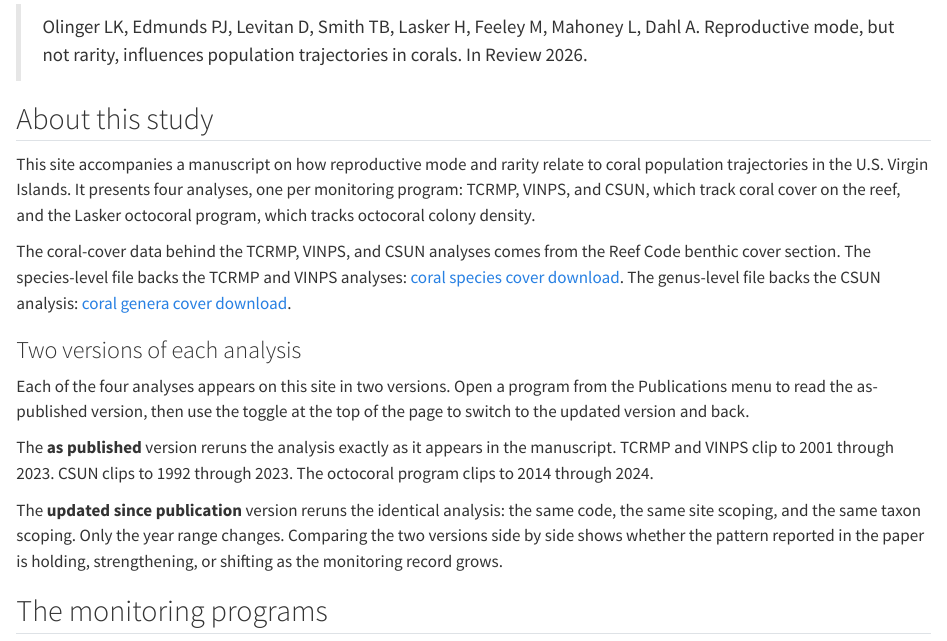
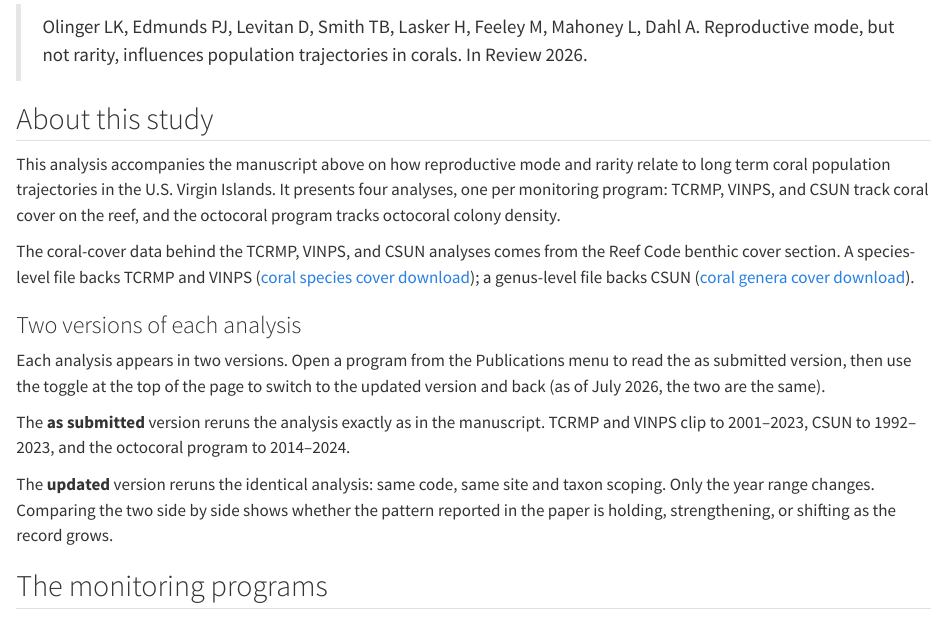
Before and after one commit to laurenkolinger/reprovsrarity.reefcode.org, a Quarto document (qmd/00_overview.qmd): the page in a window 1100 px wide, from 120 px down. Rendered offline with R 4.5, knitr and Pandoc in place of Quarto, with nearby package versions; drawn as R Markdown's standard HTML page in place of the format the file asks for.

Commit message:
Shorten Overview site prose; re-render; ignore OS/scratch files
Trim the About/Two-versions intro on the Overview page (methods and
reproductive-mode text unchanged), re-render the full site, and add
.DS_Store / .quarto / *.wmworking.qmd to .gitignore.

````diff
--- a/qmd/00_overview.qmd
+++ b/qmd/00_overview.qmd
@@ -7,17 +7,17 @@ subtitle: "About this study"
 
 ## About this study
 
-This site accompanies a manuscript on how reproductive mode and rarity relate to coral population trajectories in the U.S. Virgin Islands. It presents four analyses, one per monitoring program: TCRMP, VINPS, and CSUN, which track coral cover on the reef, and the Lasker octocoral program, which tracks octocoral colony density.
+This analysis accompanies the manuscript above on how reproductive mode and rarity relate to long term coral population trajectories in the U.S. Virgin Islands. It presents four analyses, one per monitoring program: TCRMP, VINPS, and CSUN track coral cover on the reef, and the octocoral program tracks octocoral colony density.
 
-The coral-cover data behind the TCRMP, VINPS, and CSUN analyses comes from the Reef Code benthic cover section. The species-level file backs the TCRMP and VINPS analyses: [coral species cover download]({{< var data-source-species >}}). The genus-level file backs the CSUN analysis: [coral genera cover download]({{< var data-source-genera >}}).
+The coral-cover data behind the TCRMP, VINPS, and CSUN analyses comes from the Reef Code benthic cover section. A species-level file backs TCRMP and VINPS ([coral species cover download]({{< var data-source-species >}})); a genus-level file backs CSUN ([coral genera cover download]({{< var data-source-genera >}})).
 
 ### Two versions of each analysis
 
-Each of the four analyses appears on this site in two versions. Open a program from the Publications menu to read the as-published version, then use the toggle at the top of the page to switch to the updated version and back.
+Each analysis appears in two versions. Open a program from the Publications menu to read the as submitted version, then use the toggle at the top of the page to switch to the updated version and back (as of July 2026, the two are the same).
 
-The **as published** version reruns the analysis exactly as it appears in the manuscript. TCRMP and VINPS clip to 2001 through 2023. CSUN clips to 1992 through 2023. The octocoral program clips to 2014 through 2024.
+The **as submitted** version reruns the analysis exactly as in the manuscript. TCRMP and VINPS clip to 2001–2023, CSUN to 1992–2023, and the octocoral program to 2014–2024.
 
-The **updated since publication** version reruns the identical analysis: the same code, the same site scoping, and the same taxon scoping. Only the year range changes. Comparing the two versions side by side shows whether the pattern reported in the paper is holding, strengthening, or shifting as the monitoring record grows.
+The **updated** version reruns the identical analysis: same code, same site and taxon scoping. Only the year range changes. Comparing the two side by side shows whether the pattern reported in the paper is holding, strengthening, or shifting as the record grows.
 
 ```{r overview-setup}
 #| include: false
````
Also changed, not shown: docs/search.json, qmd/00_overview.qmd (2 more changed lines), 13 other files.
